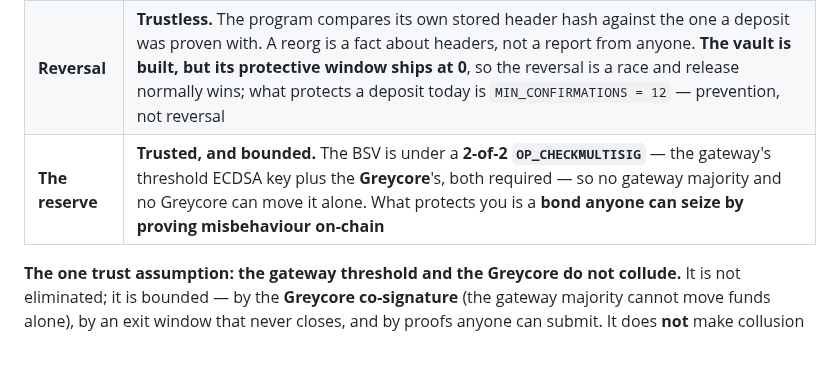
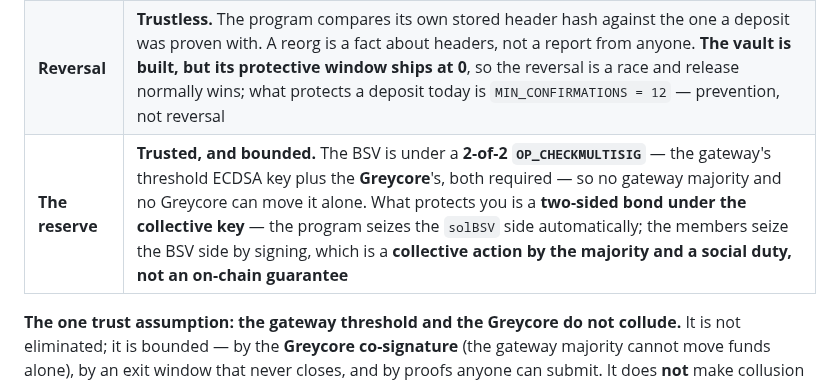
Before and after one commit to solbeam-bot/solbeam, a Markdown page: README.md, the part around the change. Drawn GitHub-style; blank space fills up the shorter version.

```diff
--- a/README.md
+++ b/README.md
@@ -23,7 +23,7 @@ order book, no leverage. Branding **SOLBEAM**, ticker `solBSV`, 8 decimals, MIT.
 |---|---|
 | **Minting** | **The deposit is verified; the backing is reported.** The program verifies BSV proof of work and Merkle inclusion directly. **The program verifies deposits; the federation reports backing** — it reports spent deposit outpoints because Solana cannot read the BSV UTXO set; not a new trust assumption. **The program's upgrade authority is the other exception** — it can re-anchor the checkpoint, so in production it must be threshold-held and timelocked, and the 30-day exit is the real guarantee |
 | **Reversal** | **Trustless.** The program compares its own stored header hash against the one a deposit was proven with. A reorg is a fact about headers, not a report from anyone. **The vault is built, but its protective window ships at 0**, so the reversal is a race and release normally wins; what protects a deposit today is `MIN_CONFIRMATIONS = 12` — prevention, not reversal |
-| **The reserve** | **Trusted, and bounded.** The BSV is under a **2-of-2 `OP_CHECKMULTISIG`** — the gateway's threshold ECDSA key plus the **Greycore**'s, both required — so no gateway majority and no Greycore can move it alone. What protects you is a **bond anyone can seize by proving misbehaviour on-chain** |
+| **The reserve** | **Trusted, and bounded.** The BSV is under a **2-of-2 `OP_CHECKMULTISIG`** — the gateway's threshold ECDSA key plus the **Greycore**'s, both required — so no gateway majority and no Greycore can move it alone. What protects you is a **two-sided bond under the collective key** — the program seizes the `solBSV` side automatically; the members seize the BSV side by signing, which is a **collective action by the majority and a social duty, not an on-chain guarantee** |
 
 **The one trust assumption: the gateway threshold and the Greycore do not collude.** It is not
 eliminated; it is bounded — by the **Greycore co-signature** (the gateway majority cannot move funds
```
Also changed, not shown: docs/01-what-it-is.md (+6 -4 lines), docs/05-trust-model.md (+1 -1 lines).
